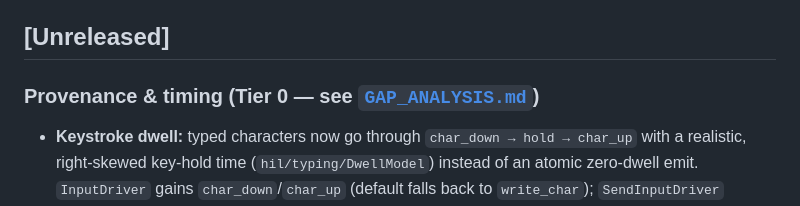
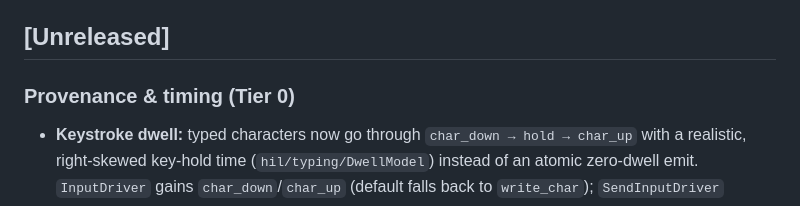
Before and after one commit to ibrokhimel/humanpc, a Markdown page: CHANGELOG.md, the part around the change. Rendered like a GitHub page.

```diff
--- a/CHANGELOG.md
+++ b/CHANGELOG.md
@@ -5,7 +5,7 @@ was committed directly to `main` (see [`docs/BUILD_PHASES.md`](docs/BUILD_PHASES
 
 ## [Unreleased]
 
-### Provenance & timing (Tier 0 — see [`GAP_ANALYSIS.md`](GAP_ANALYSIS.md))
+### Provenance & timing (Tier 0)
 - **Keystroke dwell:** typed characters now go through `char_down → hold → char_up`
   with a realistic, right-skewed key-hold time (`hil/typing/DwellModel`) instead of
   an atomic zero-dwell emit. `InputDriver` gains `char_down`/`char_up` (default
```
Also changed, not shown: GAP_ANALYSIS.md (deleted, +0 -396 lines).
